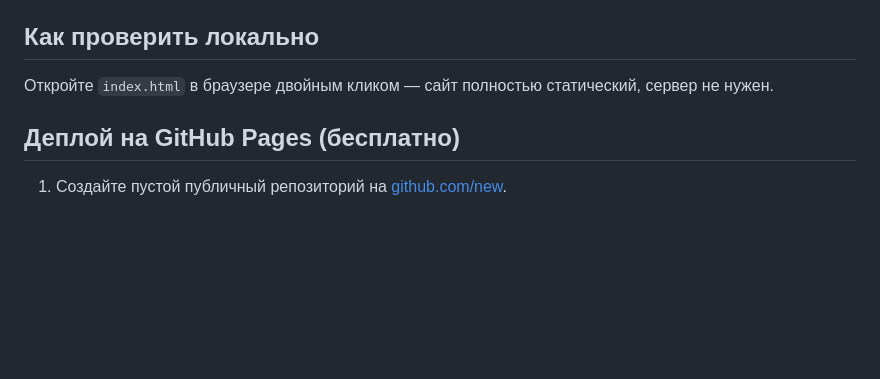
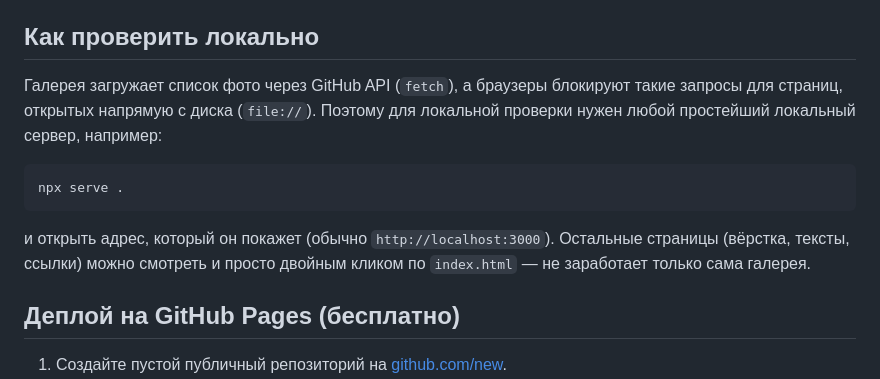
Before and after one commit to dvdukov/site.VIMOT, a Markdown page: README.md, the part around one of its changes. Rendered like a GitHub page; blank space fills up the shorter version.

````diff
--- a/README.md
+++ b/README.md
@@ -53,8 +84,17 @@ js/
 
 ## Как проверить локально
 
-Откройте `index.html` в браузере двойным кликом — сайт полностью статический, сервер не
-нужен.
+Галерея загружает список фото через GitHub API (`fetch`), а браузеры блокируют такие
+запросы для страниц, открытых напрямую с диска (`file://`). Поэтому для локальной проверки
+нужен любой простейший локальный сервер, например:
+
+```
+npx serve .
+```
+
+и открыть адрес, который он покажет (обычно `http://localhost:3000`). Остальные страницы
+(вёрстка, тексты, ссылки) можно смотреть и просто двойным кликом по `index.html` —
+не заработает только сама галерея.
 
 ## Деплой на GitHub Pages (бесплатно)
 
````
Also changed, not shown: other parts of README.md (+40 -9 lines).
